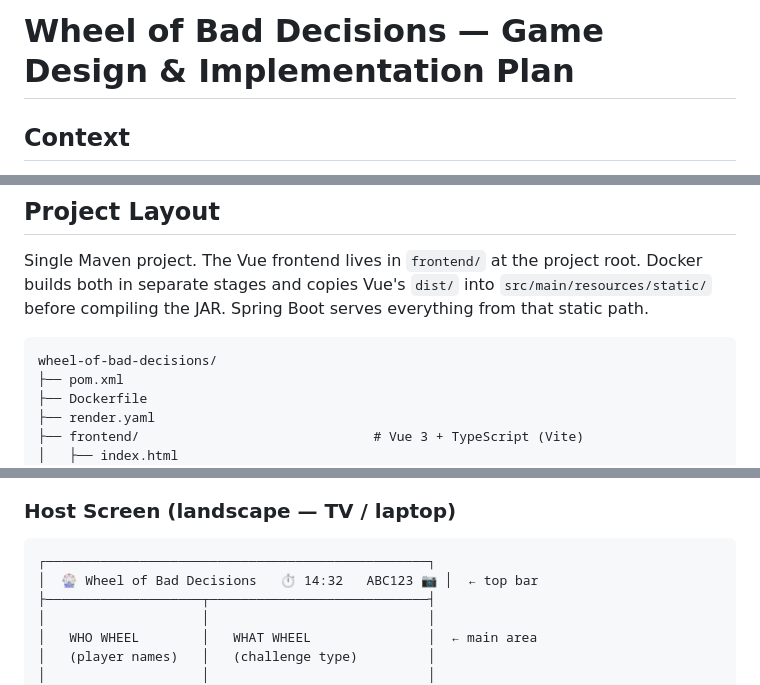
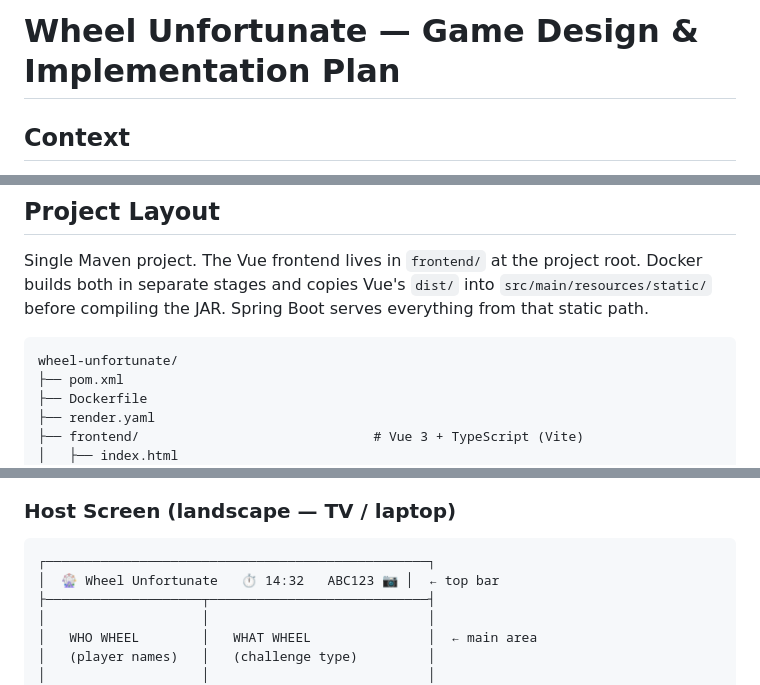
Before and after one commit to christianremman/Rem-Stem-Game, a Markdown page: plan/wheel-of-bad-decisions.md, 3 parts joined by grey strips. Rendered like a GitHub page.

Commit message:
Rename game title from "Wheel of Bad Decisions" to "Wheel Unfortunate" throughout documentation and configuration files

````diff
--- a/plan/wheel-of-bad-decisions.md
+++ b/plan/wheel-of-bad-decisions.md
@@ -1,4 +1,4 @@
-# Wheel of Bad Decisions — Game Design & Implementation Plan
+# Wheel Unfortunate — Game Design & Implementation Plan
 
 ## Context
 
@@ -271,7 +271,7 @@ Avoids CORS complexity, one deployment to manage, Vue dist folder served from Sp
 Single Maven project. The Vue frontend lives in `frontend/` at the project root. Docker builds both in separate stages and copies Vue's `dist/` into `src/main/resources/static/` before compiling the JAR. Spring Boot serves everything from that static path.
 
 ```
-wheel-of-bad-decisions/
+wheel-unfortunate/
 ├── pom.xml
 ├── Dockerfile
 ├── render.yaml
@@ -450,7 +450,7 @@ src/
 
 ```
 ┌─────────────────────────────────────────────────┐
-│  🎡 Wheel of Bad Decisions   ⏱ 14:32   ABC123 📷 │  ← top bar
+│  🎡 Wheel Unfortunate   ⏱ 14:32   ABC123 📷 │  ← top bar
 ├────────────────────┬────────────────────────────┤
 │                    │                            │
 │   WHO WHEEL        │   WHAT WHEEL               │  ← main area
````
Also changed, not shown: other parts of plan/wheel-of-bad-decisions.md (+2 -2 lines).
